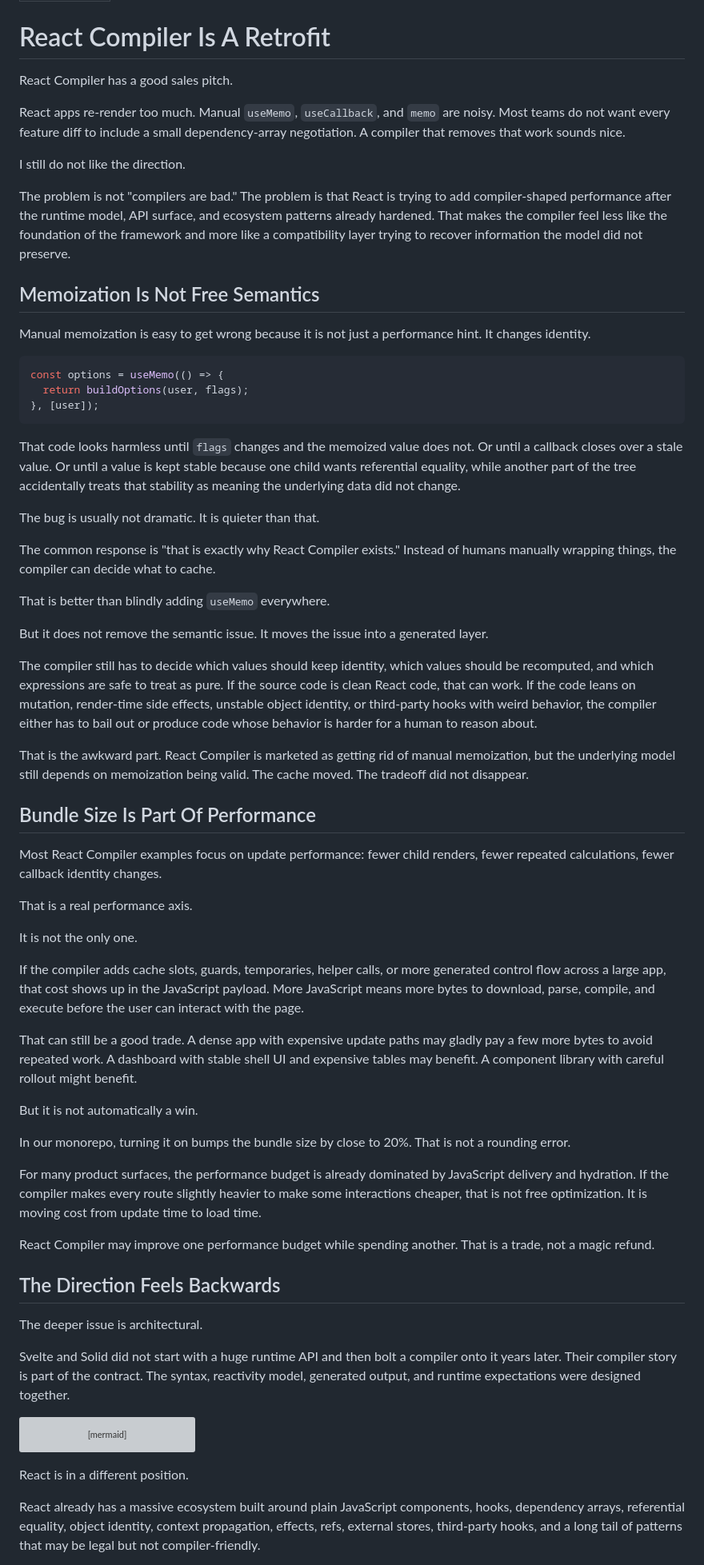
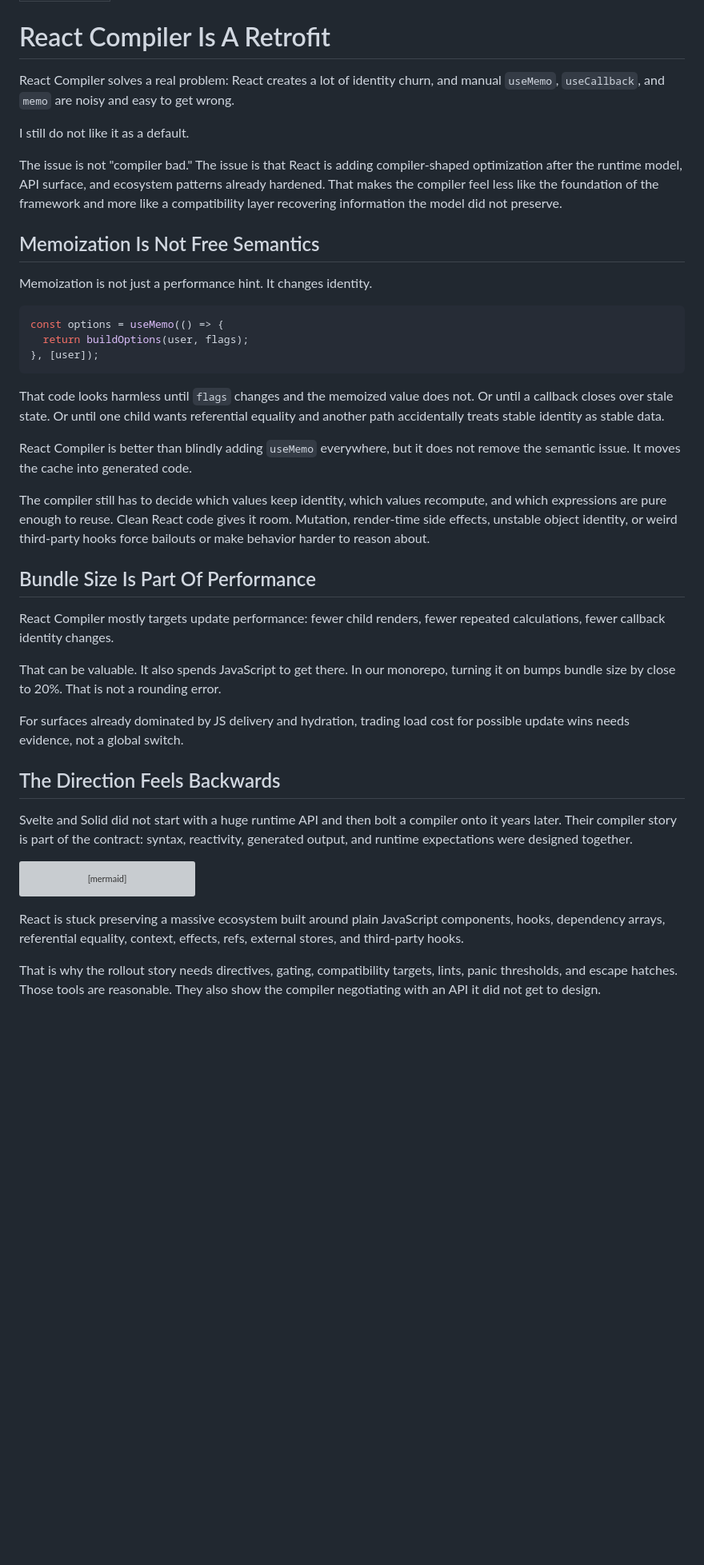
Before and after one commit to longlho/longlho.github.io, a Markdown page: posts/react-compiler-is-a-retrofit.md, the part around one of its changes. Shown at 80% size. Rendered like a GitHub page; blank space fills up the shorter version; grey boxes are pictures that could not be loaded.

Commit message:
Tighten React Compiler post

````diff
--- a/posts/react-compiler-is-a-retrofit.md
+++ b/posts/react-compiler-is-a-retrofit.md
@@ -4,17 +4,15 @@ date: 2026-06-12
 
 # React Compiler Is A Retrofit
 
-React Compiler has a good sales pitch.
+React Compiler solves a real problem: React creates a lot of identity churn, and manual `useMemo`, `useCallback`, and `memo` are noisy and easy to get wrong.
 
-React apps re-render too much. Manual `useMemo`, `useCallback`, and `memo` are noisy. Most teams do not want every feature diff to include a small dependency-array negotiation. A compiler that removes that work sounds nice.
+I still do not like it as a default.
 
-I still do not like the direction.
-
-The problem is not "compilers are bad." The problem is that React is trying to add compiler-shaped performance after the runtime model, API surface, and ecosystem patterns already hardened. That makes the compiler feel less like the foundation of the framework and more like a compatibility layer trying to recover information the model did not preserve.
+The issue is not "compiler bad." The issue is that React is adding compiler-shaped optimization after the runtime model, API surface, and ecosystem patterns already hardened. That makes the compiler feel less like the foundation of the framework and more like a compatibility layer recovering information the model did not preserve.
 
 ## Memoization Is Not Free Semantics
 
-Manual memoization is easy to get wrong because it is not just a performance hint. It changes identity.
+Memoization is not just a performance hint. It changes identity.
 
 ```tsx
 const options = useMemo(() => {
@@ -22,45 +20,23 @@ const options = useMemo(() => {
 }, [user]);
 ```
 
-That code looks harmless until `flags` changes and the memoized value does not. Or until a callback closes over a stale value. Or until a value is kept stable because one child wants referential equality, while another part of the tree accidentally treats that stability as meaning the underlying data did not change.
+That code looks harmless until `flags` changes and the memoized value does not. Or until a callback closes over stale state. Or until one child wants referential equality and another path accidentally treats stable identity as stable data.
 
-The bug is usually not dramatic. It is quieter than that.
+React Compiler is better than blindly adding `useMemo` everywhere, but it does not remove the semantic issue. It moves the cache into generated code.
 
-The common response is "that is exactly why React Compiler exists." Instead of humans manually wrapping things, the compiler can decide what to cache.
-
-That is better than blindly adding `useMemo` everywhere.
-
-But it does not remove the semantic issue. It moves the issue into a generated layer.
-
-The compiler still has to decide which values should keep identity, which values should be recomputed, and which expressions are safe to treat as pure. If the source code is clean React code, that can work. If the code leans on mutation, render-time side effects, unstable object identity, or third-party hooks with weird behavior, the compiler either has to bail out or produce code whose behavior is harder for a human to reason about.
-
-That is the awkward part. React Compiler is marketed as getting rid of manual memoization, but the underlying model still depends on memoization being valid. The cache moved. The tradeoff did not disappear.
+The compiler still has to decide which values keep identity, which values recompute, and which expressions are pure enough to reuse. Clean React code gives it room. Mutation, render-time side effects, unstable object identity, or weird third-party hooks force bailouts or make behavior harder to reason about.
 
 ## Bundle Size Is Part Of Performance
 
-Most React Compiler examples focus on update performance: fewer child renders, fewer repeated calculations, fewer callback identity changes.
+React Compiler mostly targets update performance: fewer child renders, fewer repeated calculations, fewer callback identity changes.
 
-That is a real performance axis.
+That can be valuable. It also spends JavaScript to get there. In our monorepo, turning it on bumps bundle size by close to 20%. That is not a rounding error.
 
-It is not the only one.
-
-If the compiler adds cache slots, guards, temporaries, helper calls, or more generated control flow across a large app, that cost shows up in the JavaScript payload. More JavaScript means more bytes to download, parse, compile, and execute before the user can interact with the page.
-
-That can still be a good trade. A dense app with expensive update paths may gladly pay a few more bytes to avoid repeated work. A dashboard with stable shell UI and expensive tables may benefit. A component library with careful rollout might benefit.
-
-But it is not automatically a win.
-
-In our monorepo, turning it on bumps the bundle size by close to 20%. That is not a rounding error.
-
-For many product surfaces, the performance budget is already dominated by JavaScript delivery and hydration. If the compiler makes every route slightly heavier to make some interactions cheaper, that is not free optimization. It is moving cost from update time to load time.
-
-React Compiler may improve one performance budget while spending another. That is a trade, not a magic refund.
+For surfaces already dominated by JS delivery and hydration, trading load cost for possible update wins needs evidence, not a global switch.
 
 ## The Direction Feels Backwards
 
-The deeper issue is architectural.
-
-Svelte and Solid did not start with a huge runtime API and then bolt a compiler onto it years later. Their compiler story is part of the contract. The syntax, reactivity model, generated output, and runtime expectations were designed together.
+Svelte and Solid did not start with a huge runtime API and then bolt a compiler onto it years later. Their compiler story is part of the contract: syntax, reactivity, generated output, and runtime expectations were designed together.
 
 ```mermaid
 flowchart LR
@@ -69,7 +45,7 @@ flowchart LR
   runtime --> app["Application"]
 ```
 
-React is in a different position.
+React is stuck preserving a massive ecosystem built around plain JavaScript components, hooks, dependency arrays, referential equality, context, effects, refs, external stores, and third-party hooks.
 
-React already has a massive ecosystem built around plain JavaScript components, hooks, dependency arrays, referential equality, object identity, context propagation, effects, refs, external stores, third-party hooks, and a long tail of patterns that may be legal but not compiler-friendly.
+That is why the rollout story needs directives, gating, compatibility targets, lints, panic thresholds, and escape hatches. Those tools are reasonable. They also show the compiler negotiating with an API it did not get to design.
 
````
Also changed, not shown: other parts of posts/react-compiler-is-a-retrofit.md (+10 -32 lines).
